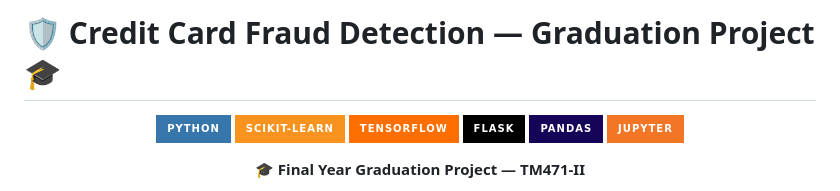
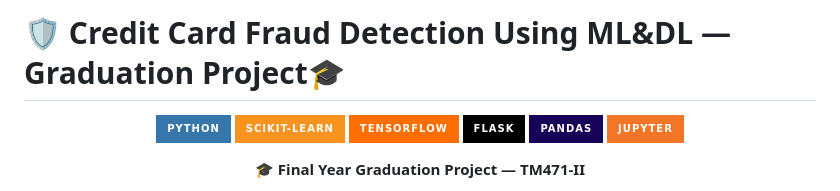
Before and after one commit to Muhamed-abdelmoneim/Credit-Card-Fraud-Detection-Using-ML-DL---Graduation-Project-, a Markdown page: README.md, the part around the change. Drawn GitHub-style; badges without logos.

```diff
--- a/README.md
+++ b/README.md
@@ -1,4 +1,4 @@
-# 🛡️ Credit Card Fraud Detection — Graduation Project🎓
+# 🛡️ Credit Card Fraud Detection Using ML&DL — Graduation Project🎓
 
 <div align="center">
 
```
